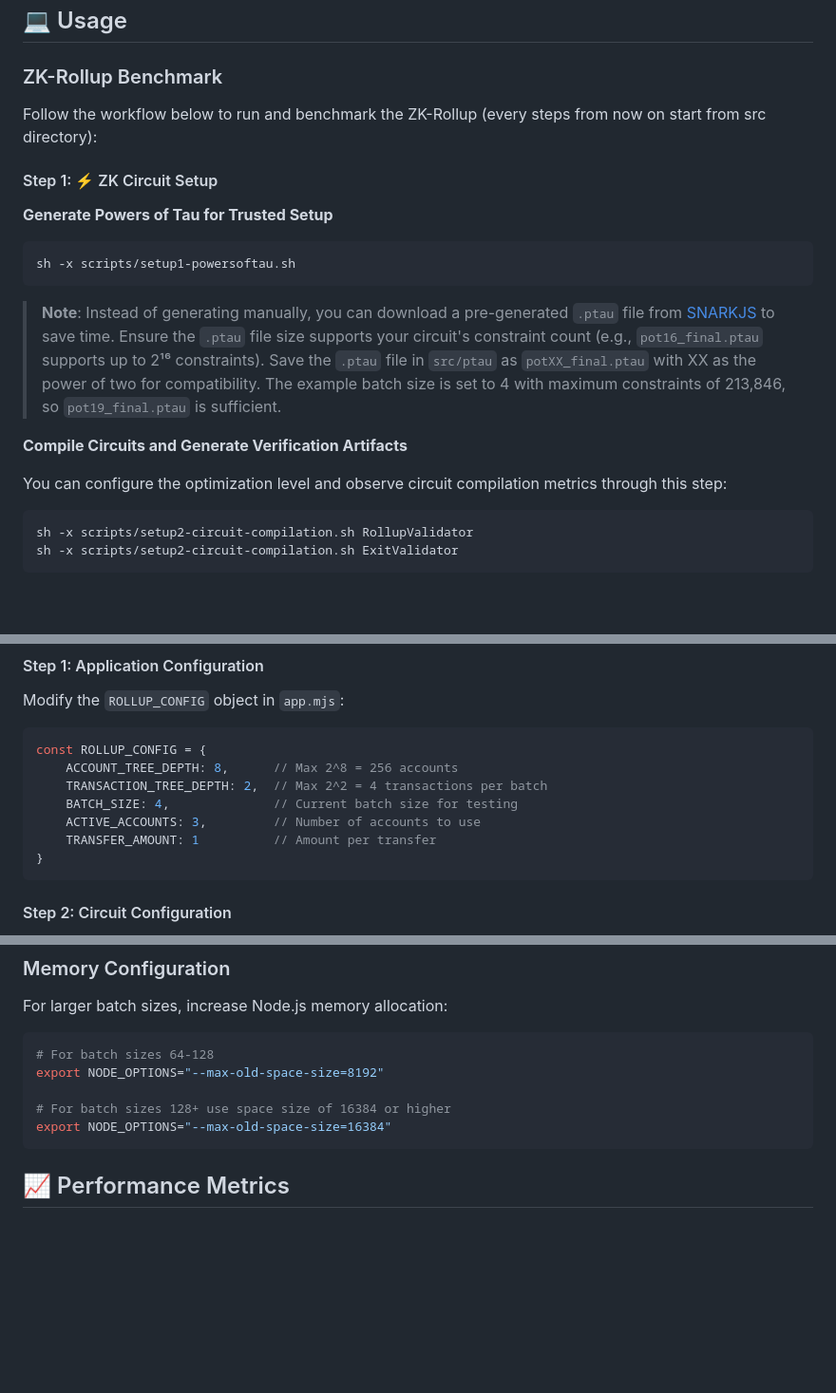
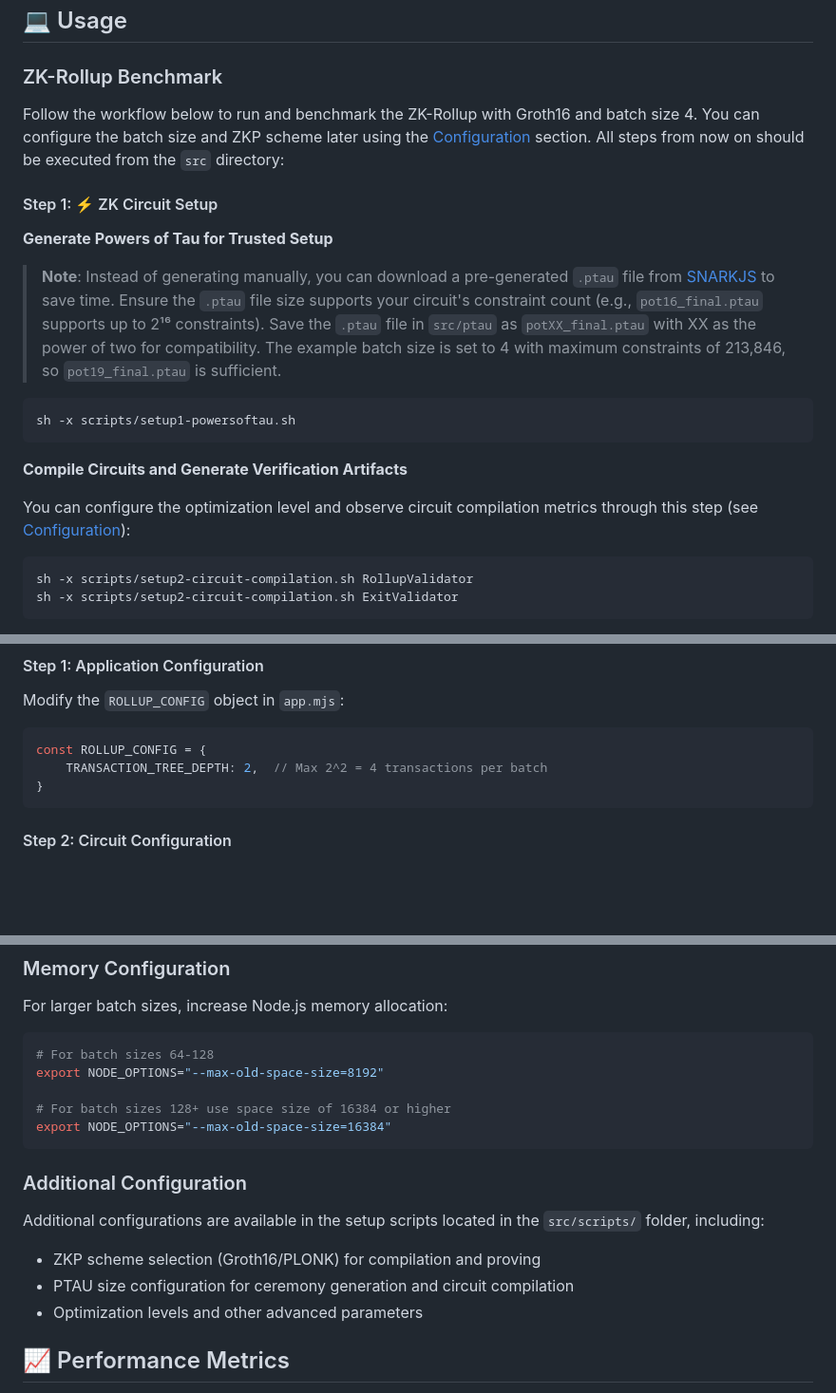
Before and after one commit to datachain-uit/ZCLS-for-CirMetrics, a Markdown page: README.md, 3 parts joined by grey strips. Shown: that part at 95% size. Drawn GitHub-style; blank space fills up the shorter version.

````diff
--- a/README.md
+++ b/README.md
@@ -102,21 +108,22 @@ Before setting up the project, ensure you have the following installed:
 
 ### ZK-Rollup Benchmark
 
-Follow the workflow below to run and benchmark the ZK-Rollup (every steps from now on start from src directory):
+Follow the workflow below to run and benchmark the ZK-Rollup with Groth16 and batch size 4. You can configure the batch size and ZKP scheme later using the [Configuration](#configuration) section. All steps from now on should be executed from the `src` directory:
 
 #### Step 1: ⚡ ZK Circuit Setup
 
 **Generate Powers of Tau for Trusted Setup**
+> **Note**: Instead of generating manually, you can download a pre-generated `.ptau` file from [SNARKJS](https://github.com/iden3/snarkjs) to save time. Ensure the `.ptau` file size supports your circuit's constraint count (e.g., `pot16_final.ptau` supports up to 2¹⁶ constraints). Save the `.ptau` file in `src/ptau` as `potXX_final.ptau` with XX as the power of two for compatibility. The example batch size is set to 4 with maximum constraints of 213,846, so `pot19_final.ptau` is sufficient.
 
 ```bash
 sh -x scripts/setup1-powersoftau.sh
 ```
 
-> **Note**: Instead of generating manually, you can download a pre-generated `.ptau` file from [SNARKJS](https://github.com/iden3/snarkjs) to save time. Ensure the `.ptau` file size supports your circuit's constraint count (e.g., `pot16_final.ptau` supports up to 2¹⁶ constraints). Save the `.ptau` file in `src/ptau` as `potXX_final.ptau` with XX as the power of two for compatibility. The example batch size is set to 4 with maximum constraints of 213,846, so `pot19_final.ptau` is sufficient.
+<!-- You can specify the size of the Powers of Tau (PoT) file by adding a size parameter at the end of the command. For example, to create a pot20_final.ptau file, use the following command: `sh -x scripts/setup1-powersoftau.sh 20`  -->
 
 **Compile Circuits and Generate Verification Artifacts**
 
-You can configure the optimization level and observe circuit compilation metrics through this step:
+You can configure the optimization level and observe circuit compilation metrics through this step (see [Configuration](#configuration)):
 
 ```bash
 sh -x scripts/setup2-circuit-compilation.sh RollupValidator
@@ -235,11 +245,7 @@ Modify the `ROLLUP_CONFIG` object in `app.mjs`:
 
 ```javascript
 const ROLLUP_CONFIG = {
-    ACCOUNT_TREE_DEPTH: 8,      // Max 2^8 = 256 accounts
     TRANSACTION_TREE_DEPTH: 2,  // Max 2^2 = 4 transactions per batch
-    BATCH_SIZE: 4,              // Current batch size for testing
-    ACTIVE_ACCOUNTS: 3,         // Number of accounts to use
-    TRANSFER_AMOUNT: 1          // Amount per transfer
 }
 ```
 
@@ -286,6 +292,14 @@ export NODE_OPTIONS="--max-old-space-size=8192"
 # For batch sizes 128+ use space size of 16384 or higher
 export NODE_OPTIONS="--max-old-space-size=16384"
 ```
+<a id="performance-metrics"></a>
+
+### Additional Configuration
+Additional configurations are available in the setup scripts located in the `src/scripts/` folder, including:
+- ZKP scheme selection (Groth16/PLONK) for compilation and proving
+- PTAU size configuration for ceremony generation and circuit compilation
+- Optimization levels and other advanced parameters
+
 ## 📈 Performance Metrics
 
 The application automatically tracks and displays comprehensive performance metrics for batch processing and withdrawal operations:
````
Also changed, not shown: other parts of README.md (+11 -0 lines).
